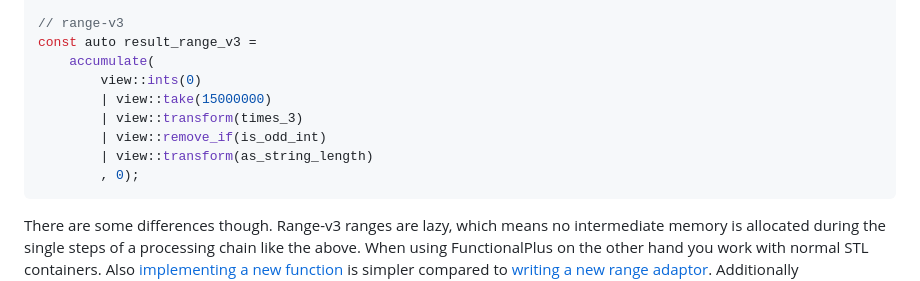
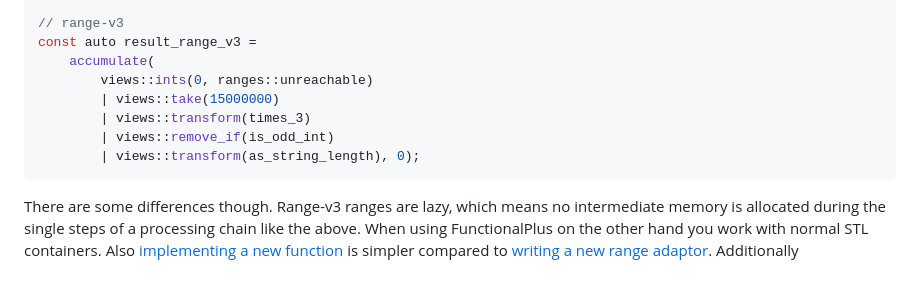
Before and after one commit to Dobiasd/FunctionalPlus, a Markdown page: README.md, the part around the change. GitHub-like rendering.

Commit message:
Modernize range-v3 code example

````diff
--- a/README.md
+++ b/README.md
@@ -332,12 +332,11 @@ const auto result_fplus = fwd::apply(
 // range-v3
 const auto result_range_v3 =
     accumulate(
-        view::ints(0)
-        | view::take(15000000)
-        | view::transform(times_3)
-        | view::remove_if(is_odd_int)
-        | view::transform(as_string_length)
-        , 0);
+        views::ints(0, ranges::unreachable)
+        | views::take(15000000)
+        | views::transform(times_3)
+        | views::remove_if(is_odd_int)
+        | views::transform(as_string_length), 0);
 ```
 
 There are some differences though. Range-v3 ranges are lazy, which means no intermediate memory is allocated during the single steps of a processing chain like the above.
````
